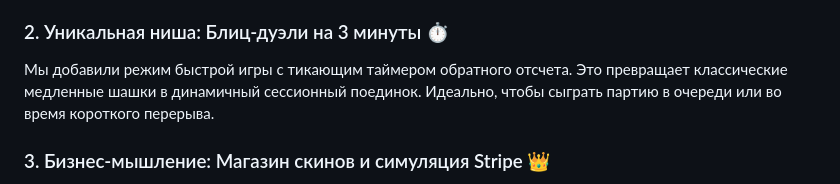
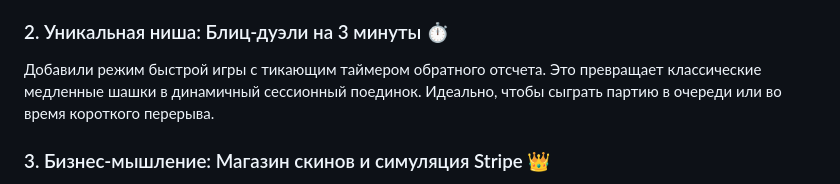
Before and after one commit to aizik09/checker-s-game, a Markdown page: README.md, the part around the change. Drawn GitHub-style.

```diff
--- a/README.md
+++ b/README.md
@@ -22,7 +22,7 @@
 Вместо скучной игры мы добавили виртуального наставника. Он анализирует ситуацию на доске в реальном времени и сразу комментирует ходы: хвалит за захват центра, предупреждает об опасности или указывает на ошибки (например, если игрок подставил фигуру под удар). Это удерживает пользователя и помогает ему расти.
 
 ### 2. Уникальная ниша: Блиц-дуэли на 3 минуты ⏱️
-Мы добавили режим быстрой игры с тикающим таймером обратного отсчета. Это превращает классические медленные шашки в динамичный сессионный поединок. Идеально, чтобы сыграть партию в очереди или во время короткого перерыва.
+ Добавили режим быстрой игры с тикающим таймером обратного отсчета. Это превращает классические медленные шашки в динамичный сессионный поединок. Идеально, чтобы сыграть партию в очереди или во время короткого перерыва.
 
 ### 3. Бизнес-мышление: Магазин скинов и симуляция Stripe 👑
 В приложении реализована готовая модель монетизации. Добавлен магазин премиальных кастомных скинов для фигур («Кибер Неон» и «Королевское золото») с реалистичным всплывающим окном оплаты Stripe. Самый сложный и глубокий уровень просчета ИИ («Сильный») закрыт за этой PRO-подпиской, что стимулирует пользователя к покупке.
```
